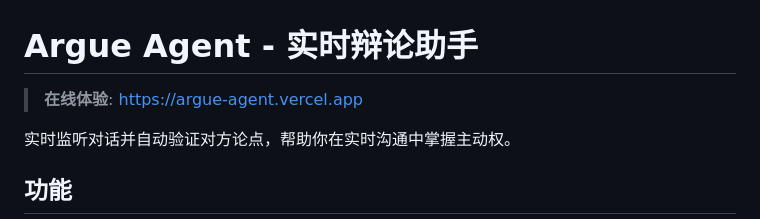
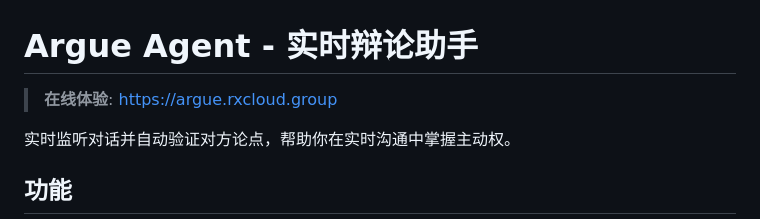
Before and after one commit to ava-agent/argue-agent, a Markdown page: README.md, the part around the change. Rendered like a GitHub page.

Commit message:
Update demo URL to argue.rxcloud.group
Co-Authored-By: Claude Opus 4.6 <noreply@anthropic.com>

```diff
--- a/README.md
+++ b/README.md
@@ -1,6 +1,6 @@
 # Argue Agent - 实时辩论助手
 
-> **在线体验**: https://argue-agent.vercel.app
+> **在线体验**: https://argue.rxcloud.group
 
 实时监听对话并自动验证对方论点，帮助你在实时沟通中掌握主动权。
 
```
